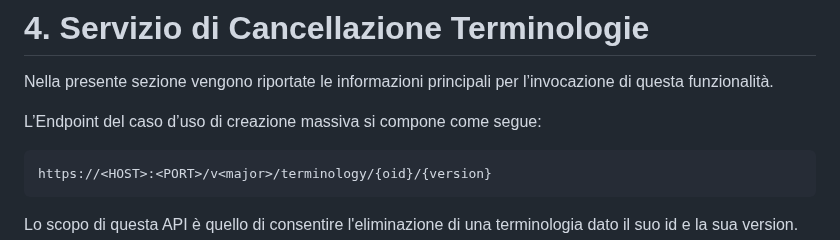
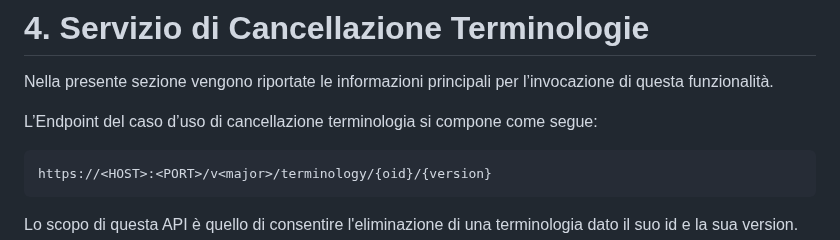
Before and after one commit to ministero-salute/it-fse-support, a Markdown page: doc/terminology/readme.md, the part around the change. GitHub-like rendering.

````diff
--- a/doc/terminology/readme.md
+++ b/doc/terminology/readme.md
@@ -587,7 +587,7 @@ _Tabella 11: Campi Response valorizzati in caso di success_
 # 4. Servizio di Cancellazione Terminologie
 Nella presente sezione vengono riportate le informazioni principali per l’invocazione di questa funzionalità.
 
-L’Endpoint del caso d’uso di creazione massiva si compone come segue:
+L’Endpoint del caso d’uso di cancellazione terminologia si compone come segue:
 
 ```
 https://<HOST>:<PORT>/v<major>/terminology/{oid}/{version}
````
